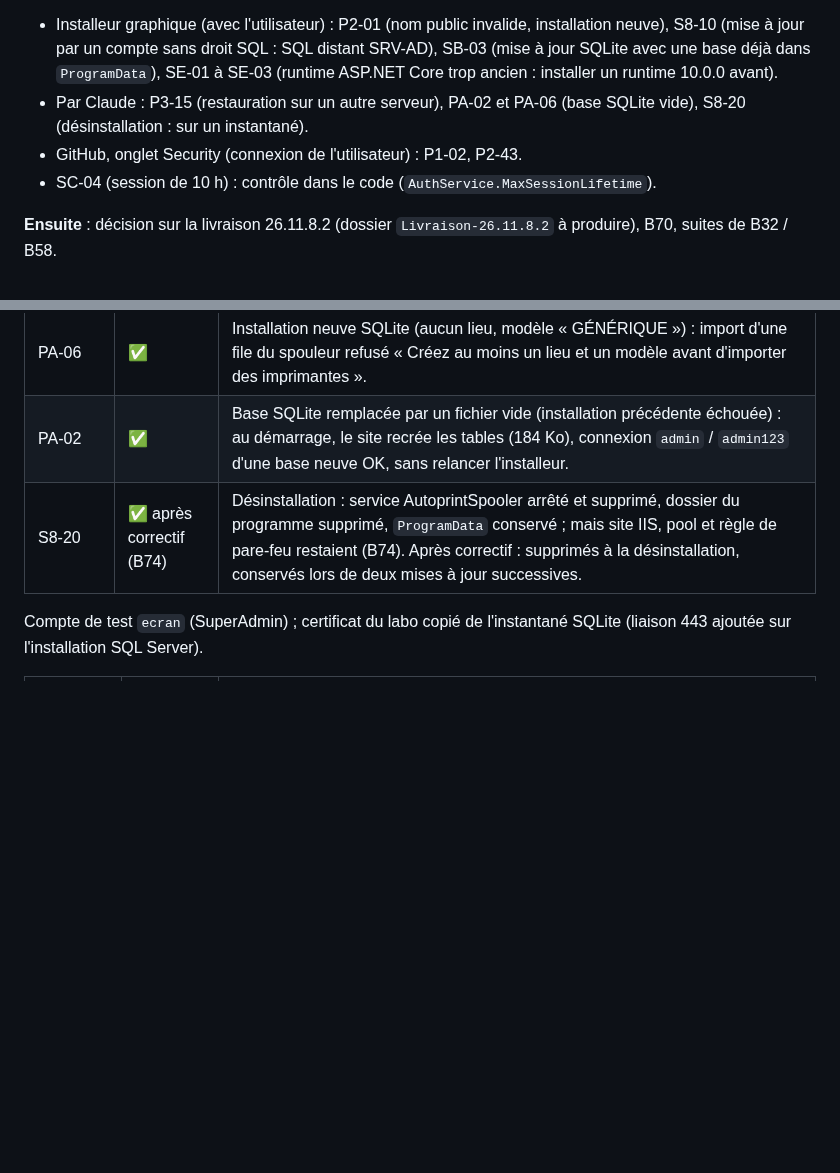
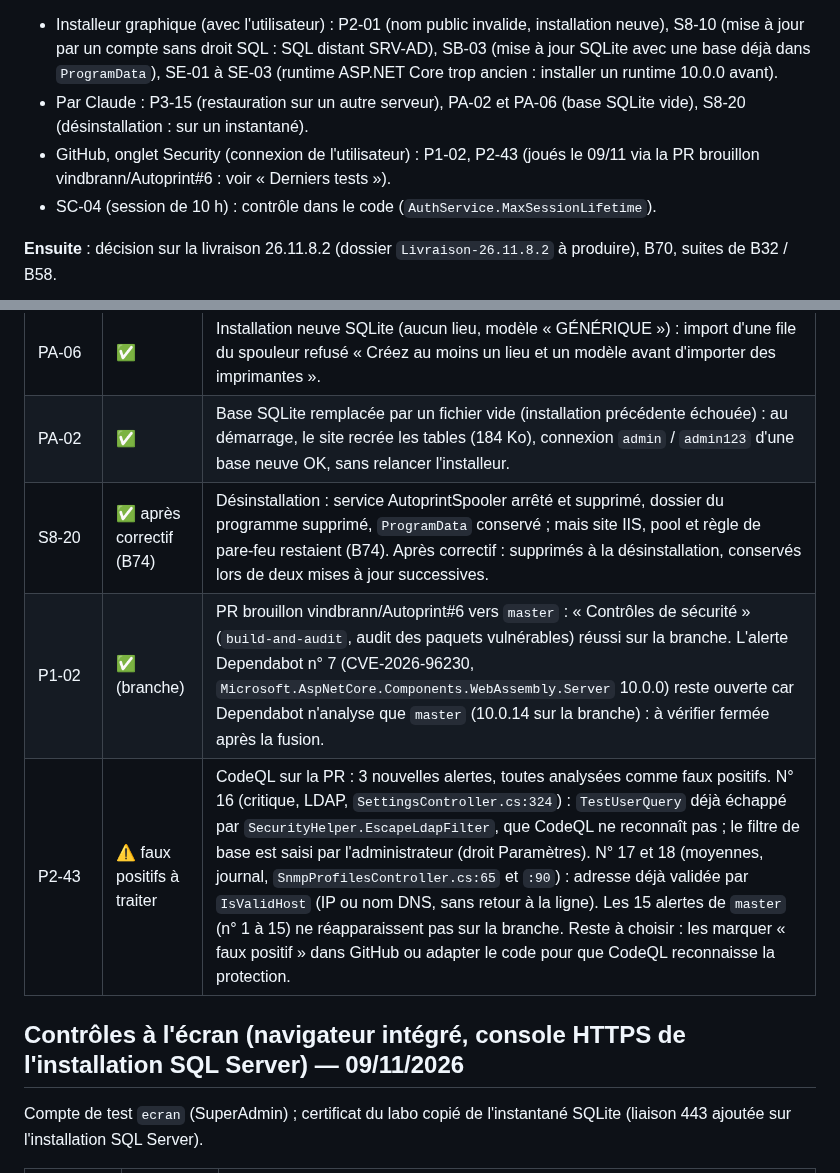
Before and after one commit to vindbrann/Autoprint, a Markdown page: Docs/_RESULTATS_RECETTE_LABO.md, 2 parts joined by grey strips. Drawn GitHub-style; blank space fills up the shorter version.

Commit message:
Recette : P1-02 et P2-43 joués sur la PR brouillon #6 (CodeQL : 3 faux positifs à traiter)
Co-Authored-By: Claude Opus 5.5 <noreply@anthropic.com>

```diff
--- a/Docs/_RESULTATS_RECETTE_LABO.md
+++ b/Docs/_RESULTATS_RECETTE_LABO.md
@@ -10,7 +10,7 @@ Tests **[API]** joués par `tools/lab/Recette-Api.ps1` ; les autres à la main o
 **Reste à tester (13)** :
 - Installeur graphique (avec l'utilisateur) : P2-01 (nom public invalide, installation neuve), S8-10 (mise à jour par un compte sans droit SQL : SQL distant SRV-AD), SB-03 (mise à jour SQLite avec une base déjà dans `ProgramData`), SE-01 à SE-03 (runtime ASP.NET Core trop ancien : installer un runtime 10.0.0 avant).
 - Par Claude : P3-15 (restauration sur un autre serveur), PA-02 et PA-06 (base SQLite vide), S8-20 (désinstallation : sur un instantané).
-- GitHub, onglet Security (connexion de l'utilisateur) : P1-02, P2-43.
+- GitHub, onglet Security (connexion de l'utilisateur) : P1-02, P2-43 (joués le 09/11 via la PR brouillon vindbrann/Autoprint#6 : voir « Derniers tests »).
 - SC-04 (session de 10 h) : contrôle dans le code (`AuthService.MaxSessionLifetime`).
 
 **Ensuite** : décision sur la livraison 26.11.8.2 (dossier `Livraison-26.11.8.2` à produire), B70, suites de B32 / B58.
@@ -40,7 +40,11 @@ Tests **[API]** joués par `tools/lab/Recette-Api.ps1` ; les autres à la main o
 | P2-01 | ✅ | Installation neuve, nom public vide, `https://autoprint`, `autoprint:443` : refusés ; `srv-print.lab.autoprint.test` accepté. |
 | PA-06 | ✅ | Installation neuve SQLite (aucun lieu, modèle « GÉNÉRIQUE ») : import d'une file du spouleur refusé « Créez au moins un lieu et un modèle avant d'importer des imprimantes ». |
 | PA-02 | ✅ | Base SQLite remplacée par un fichier vide (installation précédente échouée) : au démarrage, le site recrée les tables (184 Ko), connexion `admin` / `admin123` d'une base neuve OK, sans relancer l'installeur. |
-| S8-20 | ✅ après correctif (B74) | Désinstallation : service AutoprintSpooler arrêté et supprimé, dossier du programme supprimé, `ProgramData` conservé ; mais site IIS, pool et règle de pare-feu restaient (B74). Après correctif : supprimés à la désinstallation, conservés lors de deux mises à jour successives. |## Contrôles à l'écran (navigateur intégré, console HTTPS de l'installation SQL Server) — 09/11/2026
+| S8-20 | ✅ après correctif (B74) | Désinstallation : service AutoprintSpooler arrêté et supprimé, dossier du programme supprimé, `ProgramData` conservé ; mais site IIS, pool et règle de pare-feu restaient (B74). Après correctif : supprimés à la désinstallation, conservés lors de deux mises à jour successives. |
+| P1-02 | ✅ (branche) | PR brouillon vindbrann/Autoprint#6 vers `master` : « Contrôles de sécurité » (`build-and-audit`, audit des paquets vulnérables) réussi sur la branche. L'alerte Dependabot n° 7 (CVE-2026-96230, `Microsoft.AspNetCore.Components.WebAssembly.Server` 10.0.0) reste ouverte car Dependabot n'analyse que `master` (10.0.14 sur la branche) : à vérifier fermée après la fusion. |
+| P2-43 | ⚠️ faux positifs à traiter | CodeQL sur la PR : 3 nouvelles alertes, toutes analysées comme faux positifs. N° 16 (critique, LDAP, `SettingsController.cs:324`) : `TestUserQuery` déjà échappé par `SecurityHelper.EscapeLdapFilter`, que CodeQL ne reconnaît pas ; le filtre de base est saisi par l'administrateur (droit Paramètres). N° 17 et 18 (moyennes, journal, `SnmpProfilesController.cs:65` et `:90`) : adresse déjà validée par `IsValidHost` (IP ou nom DNS, sans retour à la ligne). Les 15 alertes de `master` (n° 1 à 15) ne réapparaissent pas sur la branche. Reste à choisir : les marquer « faux positif » dans GitHub ou adapter le code pour que CodeQL reconnaisse la protection. |
+
+## Contrôles à l'écran (navigateur intégré, console HTTPS de l'installation SQL Server) — 09/11/2026
 
 Compte de test `ecran` (SuperAdmin) ; certificat du labo copié de l'instantané SQLite (liaison 443 ajoutée sur l'installation SQL Server).
 
```
